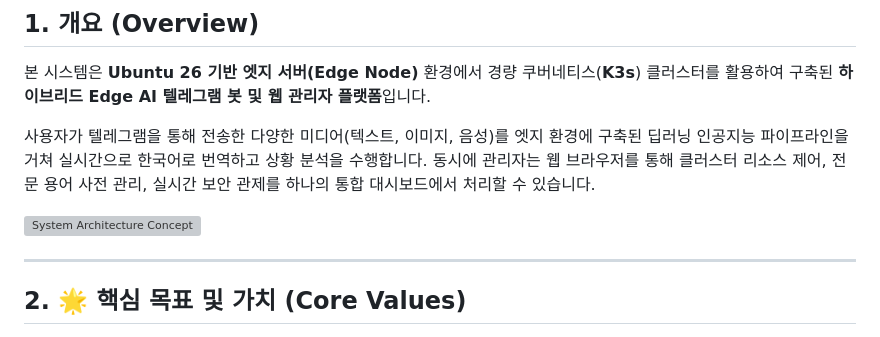
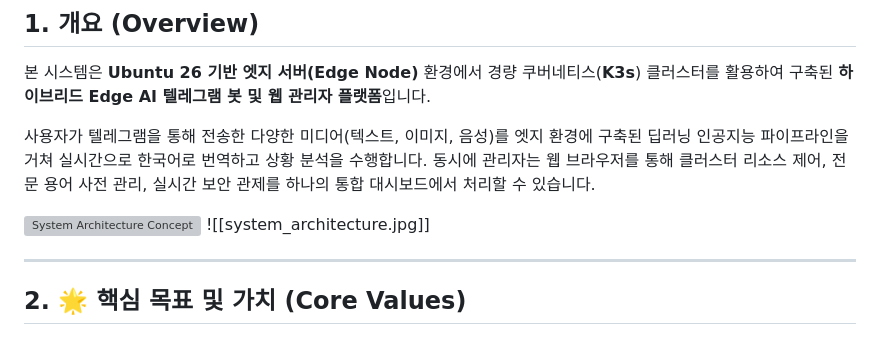
Before and after one commit to ttlojs-john/Technical-Notes, a Markdown page: content/Edge_AI/01_system_overview.md, the part around the change. Drawn GitHub-style; grey boxes are pictures that could not be loaded.

```diff
--- a/content/Edge_AI/01_system_overview.md
+++ b/content/Edge_AI/01_system_overview.md
@@ -21,6 +21,7 @@
 사용자가 텔레그램을 통해 전송한 다양한 미디어(텍스트, 이미지, 음성)를 엣지 환경에 구축된 딥러닝 인공지능 파이프라인을 거쳐 실시간으로 한국어로 번역하고 상황 분석을 수행합니다. 동시에 관리자는 웹 브라우저를 통해 클러스터 리소스 제어, 전문 용어 사전 관리, 실시간 보안 관제를 하나의 통합 대시보드에서 처리할 수 있습니다.
 
 ![System Architecture Concept](./images/system_architecture.jpg)
+![[system_architecture.jpg]]
 
 ---
 
```
